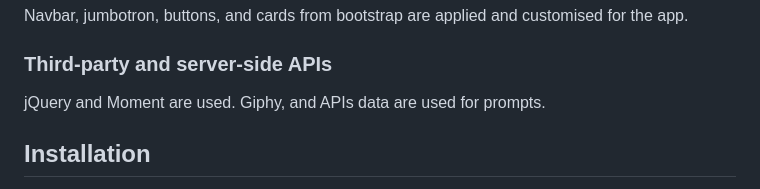
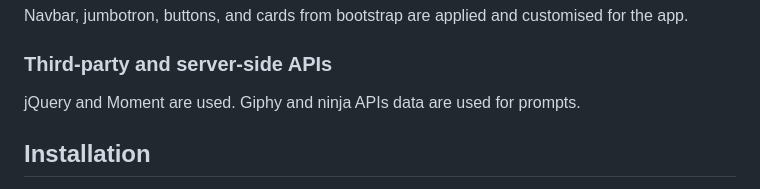
Before and after one commit to dr-jingyuezhao/blog-inspirite, a Markdown page: README.md, the part around the change. Drawn GitHub-style.

Commit message:
minor change to README with APIs name

```diff
--- a/README.md
+++ b/README.md
@@ -51,7 +51,7 @@ Used MomentJS to access current time stamp, retrieve information from Giphy and
 Navbar, jumbotron, buttons, and cards from bootstrap are applied and customised for the app.
 
 ### Third-party and server-side APIs
-jQuery and Moment are used. Giphy, and APIs data are used for prompts.
+jQuery and Moment are used. Giphy and ninja APIs data are used for prompts.
 
 ## Installation
 The website can be accessed follwing the link to the application page:
```
